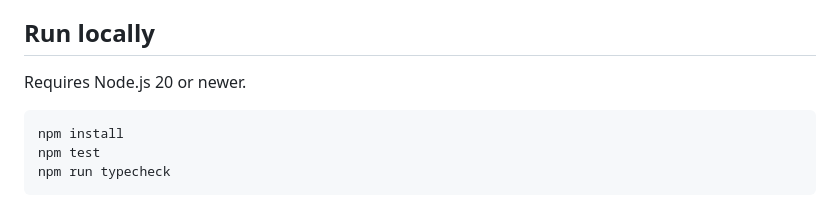
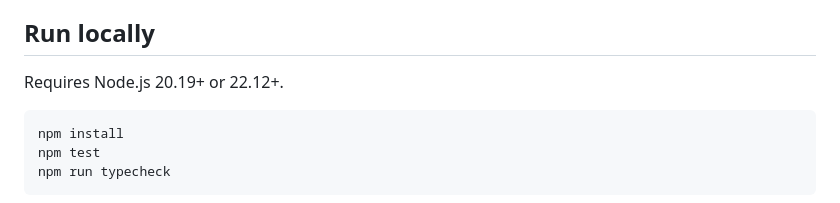
Before and after one commit to Harshan-Balakrishnan/lanka-lottery-voice, a Markdown page: README.md, the part around the change. Rendered like a GitHub page.

Commit message:
Clarify minimum Node version and CI evidence

````diff
--- a/README.md
+++ b/README.md
@@ -32,7 +32,7 @@ Not implemented or verified:
 
 ## Run locally
 
-Requires Node.js 20 or newer.
+Requires Node.js 20.19+ or 22.12+.
 
 ```bash
 npm install
````
